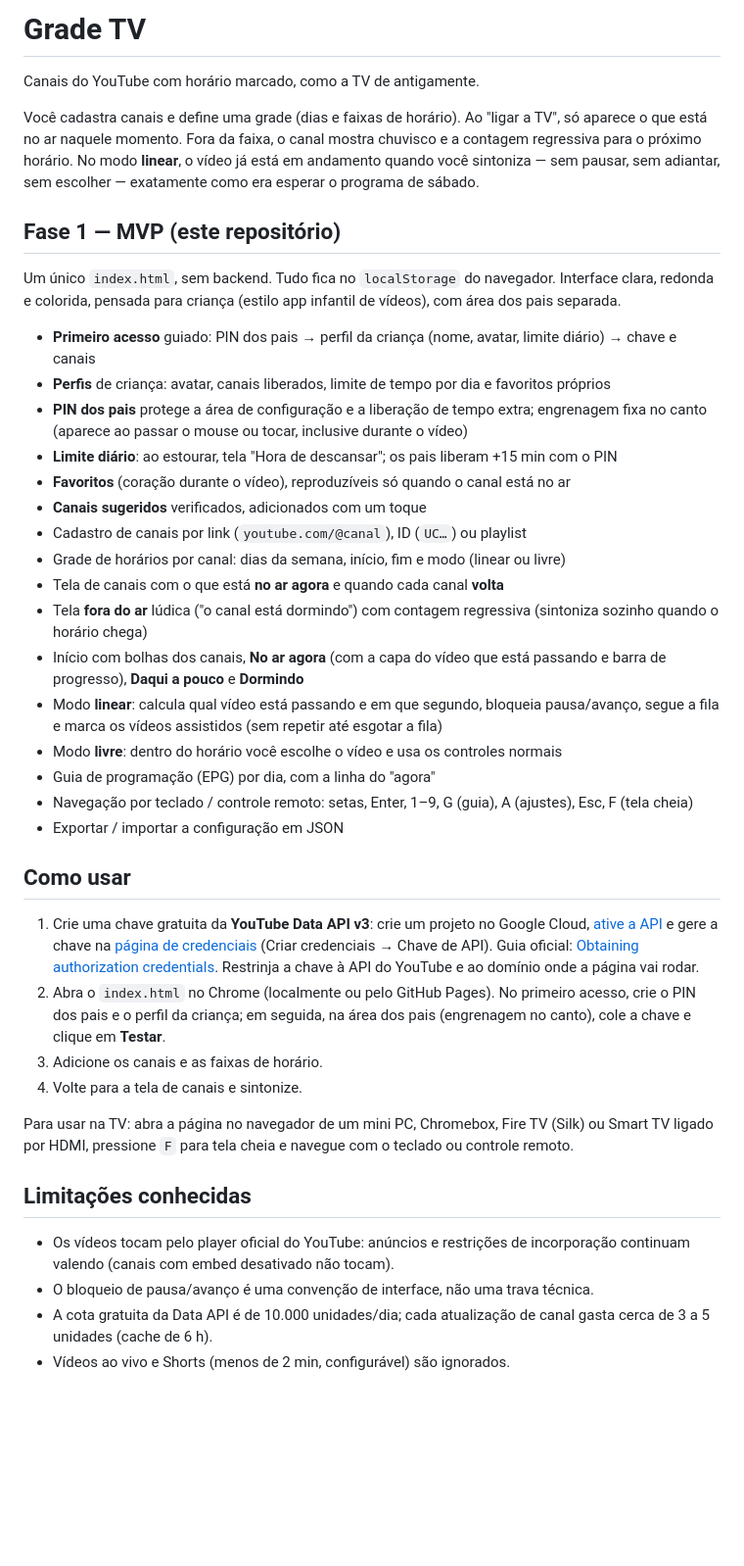
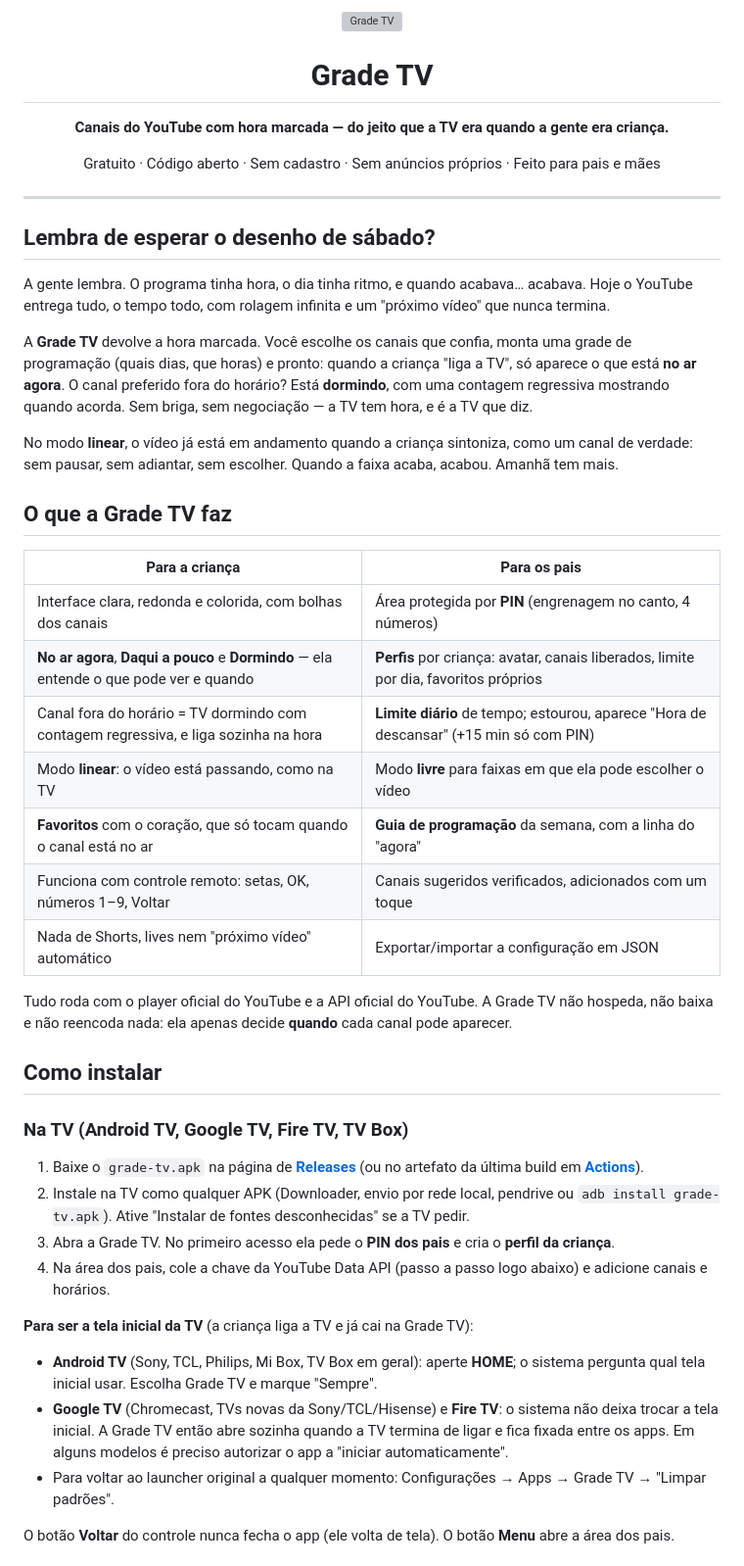
Before and after one commit to viniciusandradde/grade-tv, a Markdown page: README.md, the part around one of its changes. Shown at 98% size. GitHub-like rendering; blank space fills up the shorter version; grey boxes are pictures that could not be loaded.

Commit message:
README completo para pais: o que é, instalação na TV, chave da API, canais sugeridos, privacidade
Co-Authored-By: Claude Fable 5.1 <noreply@anthropic.com>
Claude-Session: https://claude.ai/code/session_01J4kQLjPEUwE7QZYYvB71de

```diff
--- a/README.md
+++ b/README.md
@@ -1,42 +1,53 @@
-# Grade TV
+<p align="center">
+  <img src="android/app/src/main/res/drawable-xhdpi/banner.png" alt="Grade TV" width="320">
+</p>
 
-Canais do YouTube com horário marcado, como a TV de antigamente.
+<h1 align="center">Grade TV</h1>
 
-Você cadastra canais e define uma grade (dias e faixas de horário). Ao "ligar a TV", só aparece o que está no ar naquele momento. Fora da faixa, o canal mostra chuvisco e a contagem regressiva para o próximo horário. No modo **linear**, o vídeo já está em andamento quando você sintoniza — sem pausar, sem adiantar, sem escolher — exatamente como era esperar o programa de sábado.
+<p align="center"><strong>Canais do YouTube com hora marcada — do jeito que a TV era quando a gente era criança.</strong></p>
 
-## Fase 1 — MVP (este repositório)
+<p align="center">
+  Gratuito · Código aberto · Sem cadastro · Sem anúncios próprios · Feito para pais e mães
+</p>
 
-Um único `index.html`, sem backend. Tudo fica no `localStorage` do navegador. Interface clara, redonda e colorida, pensada para criança (estilo app infantil de vídeos), com área dos pais separada.
+---
 
-- **Primeiro acesso** guiado: PIN dos pais → perfil da criança (nome, avatar, limite diário) → chave e canais
-- **Perfis** de criança: avatar, canais liberados, limite de tempo por dia e favoritos próprios
-- **PIN dos pais** protege a área de configuração e a liberação de tempo extra; engrenagem fixa no canto (aparece ao passar o mouse ou tocar, inclusive durante o vídeo)
-- **Limite diário**: ao estourar, tela "Hora de descansar"; os pais liberam +15 min com o PIN
-- **Favoritos** (coração durante o vídeo), reproduzíveis só quando o canal está no ar
-- **Canais sugeridos** verificados, adicionados com um toque
-- Cadastro de canais por link (`youtube.com/@canal`), ID (`UC…`) ou playlist
-- Grade de horários por canal: dias da semana, início, fim e modo (linear ou livre)
-- Tela de canais com o que está **no ar agora** e quando cada canal **volta**
-- Tela **fora do ar** lúdica ("o canal está dormindo") com contagem regressiva (sintoniza sozinho quando o horário chega)
-- Início com bolhas dos canais, **No ar agora** (com a capa do vídeo que está passando e barra de progresso), **Daqui a pouco** e **Dormindo**
-- Modo **linear**: calcula qual vídeo está passando e em que segundo, bloqueia pausa/avanço, segue a fila e marca os vídeos assistidos (sem repetir até esgotar a fila)
-- Modo **livre**: dentro do horário você escolhe o vídeo e usa os controles normais
-- Guia de programação (EPG) por dia, com a linha do "agora"
-- Navegação por teclado / controle remoto: setas, Enter, 1–9, G (guia), A (ajustes), Esc, F (tela cheia)
-- Exportar / importar a configuração em JSON
+## Lembra de esperar o desenho de sábado?
 
-## Como usar
+A gente lembra. O programa tinha hora, o dia tinha ritmo, e quando acabava… acabava. Hoje o YouTube entrega tudo, o tempo todo, com rolagem infinita e um "próximo vídeo" que nunca termina.
 
-1. Crie uma chave gratuita da **YouTube Data API v3**: crie um projeto no Google Cloud, [ative a API](https://console.cloud.google.com/apis/library/youtube.googleapis.com) e gere a chave na [página de credenciais](https://console.cloud.google.com/apis/credentials) (Criar credenciais → Chave de API). Guia oficial: [Obtaining authorization credentials](https://developers.google.com/youtube/registering_an_application). Restrinja a chave à API do YouTube e ao domínio onde a página vai rodar.
-2. Abra o `index.html` no Chrome (localmente ou pelo GitHub Pages). No primeiro acesso, crie o PIN dos pais e o perfil da criança; em seguida, na área dos pais (engrenagem no canto), cole a chave e clique em **Testar**.
-3. Adicione os canais e as faixas de horário.
-4. Volte para a tela de canais e sintonize.
+A **Grade TV** devolve a hora marcada. Você escolhe os canais que confia, monta uma grade de programação (quais dias, que horas) e pronto: quando a criança "liga a TV", só aparece o que está **no ar agora**. O canal preferido fora do horário? Está **dormindo**, com uma contagem regressiva mostrando quando acorda. Sem briga, sem negociação — a TV tem hora, e é a TV que diz.
 
-Para usar na TV: abra a página no navegador de um mini PC, Chromebox, Fire TV (Silk) ou Smart TV ligado por HDMI, pressione `F` para tela cheia e navegue com o teclado ou controle remoto.
+No modo **linear**, o vídeo já está em andamento quando a criança sintoniza, como um canal de verdade: sem pausar, sem adiantar, sem escolher. Quando a faixa acaba, acabou. Amanhã tem mais.
 
-## Limitações conhecidas
+## O que a Grade TV faz
 
-- Os vídeos tocam pelo player oficial do YouTube: anúncios e restrições de incorporação continuam valendo (canais com embed desativado não tocam).
-- O bloqueio de pausa/avanço é uma convenção de interface, não uma trava técnica.
-- A cota gratuita da Data API é de 10.000 unidades/dia; cada atualização de canal gasta cerca de 3 a 5 unidades (cache de 6 h).
-- Vídeos ao vivo e Shorts (menos de 2 min, configurável) são ignorados.
+| Para a criança | Para os pais |
+|---|---|
+| Interface clara, redonda e colorida, com bolhas dos canais | Área protegida por **PIN** (engrenagem no canto, 4 números) |
+| **No ar agora**, **Daqui a pouco** e **Dormindo** — ela entende o que pode ver e quando | **Perfis** por criança: avatar, canais liberados, limite por dia, favoritos próprios |
+| Canal fora do horário = TV dormindo com contagem regressiva, e liga sozinha na hora | **Limite diário** de tempo; estourou, aparece "Hora de descansar" (+15 min só com PIN) |
+| Modo **linear**: o vídeo está passando, como na TV | Modo **livre** para faixas em que ela pode escolher o vídeo |
+| **Favoritos** com o coração, que só tocam quando o canal está no ar | **Guia de programação** da semana, com a linha do "agora" |
+| Funciona com controle remoto: setas, OK, números 1–9, Voltar | Canais sugeridos verificados, adicionados com um toque |
+| Nada de Shorts, lives nem "próximo vídeo" automático | Exportar/importar a configuração em JSON |
+
+Tudo roda com o player oficial do YouTube e a API oficial do YouTube. A Grade TV não hospeda, não baixa e não reencoda nada: ela apenas decide **quando** cada canal pode aparecer.
+
+## Como instalar
+
+### Na TV (Android TV, Google TV, Fire TV, TV Box)
+
+1. Baixe o `grade-tv.apk` na página de [**Releases**](../../releases) (ou no artefato da última build em [**Actions**](../../actions)).
+2. Instale na TV como qualquer APK (Downloader, envio por rede local, pendrive ou `adb install grade-tv.apk`). Ative "Instalar de fontes desconhecidas" se a TV pedir.
+3. Abra a Grade TV. No primeiro acesso ela pede o **PIN dos pais** e cria o **perfil da criança**.
+4. Na área dos pais, cole a chave da YouTube Data API (passo a passo logo abaixo) e adicione canais e horários.
+
+**Para ser a tela inicial da TV** (a criança liga a TV e já cai na Grade TV):
+
+- **Android TV** (Sony, TCL, Philips, Mi Box, TV Box em geral): aperte **HOME**; o sistema pergunta qual tela inicial usar. Escolha Grade TV e marque "Sempre".
+- **Google TV** (Chromecast, TVs novas da Sony/TCL/Hisense) e **Fire TV**: o sistema não deixa trocar a tela inicial. A Grade TV então abre sozinha quando a TV termina de ligar e fica fixada entre os apps. Em alguns modelos é preciso autorizar o app a "iniciar automaticamente".
+- Para voltar ao launcher original a qualquer momento: Configurações → Apps → Grade TV → "Limpar padrões".
+
+O botão **Voltar** do controle nunca fecha o app (ele volta de tela). O botão **Menu** abre a área dos pais.
+
```
Also changed, not shown: other parts of README.md (+53 -3 lines).
